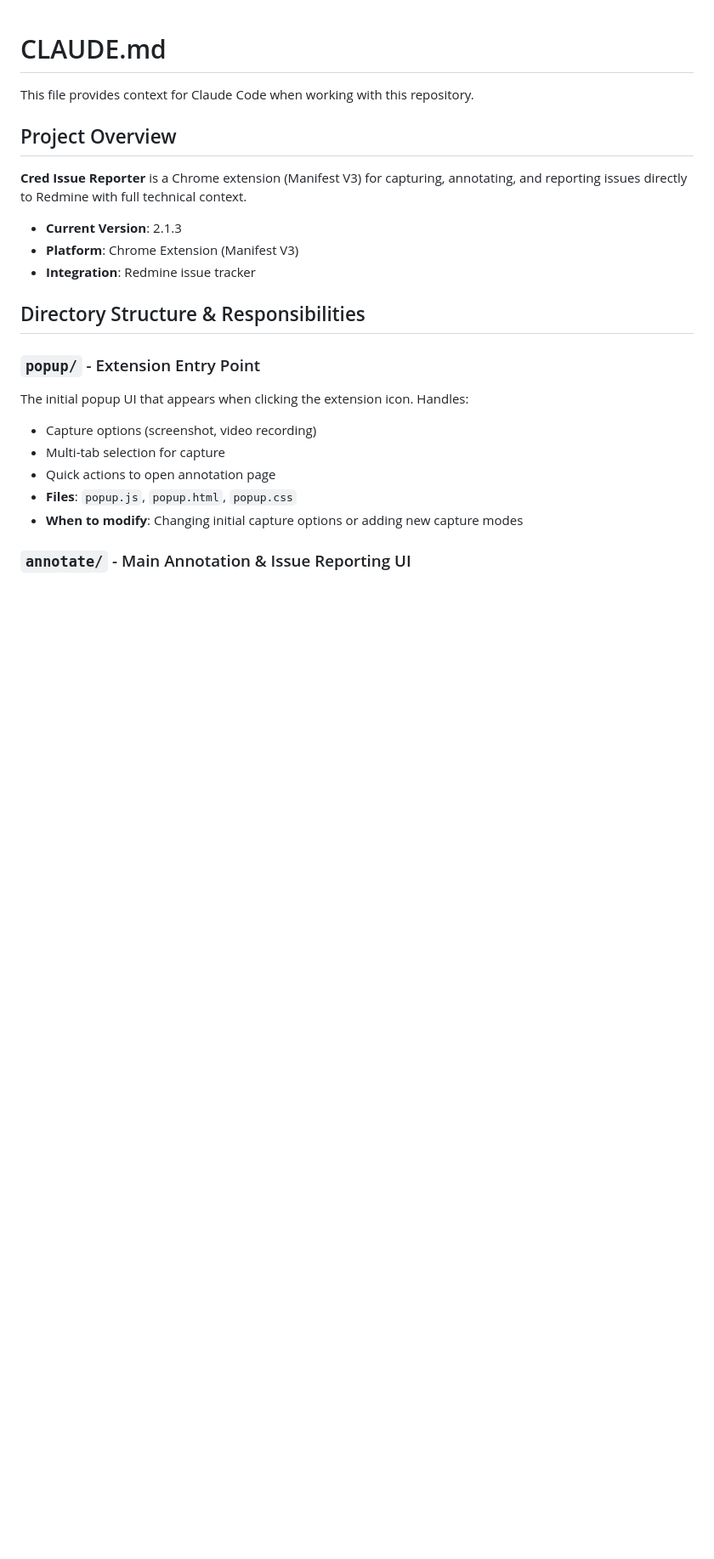
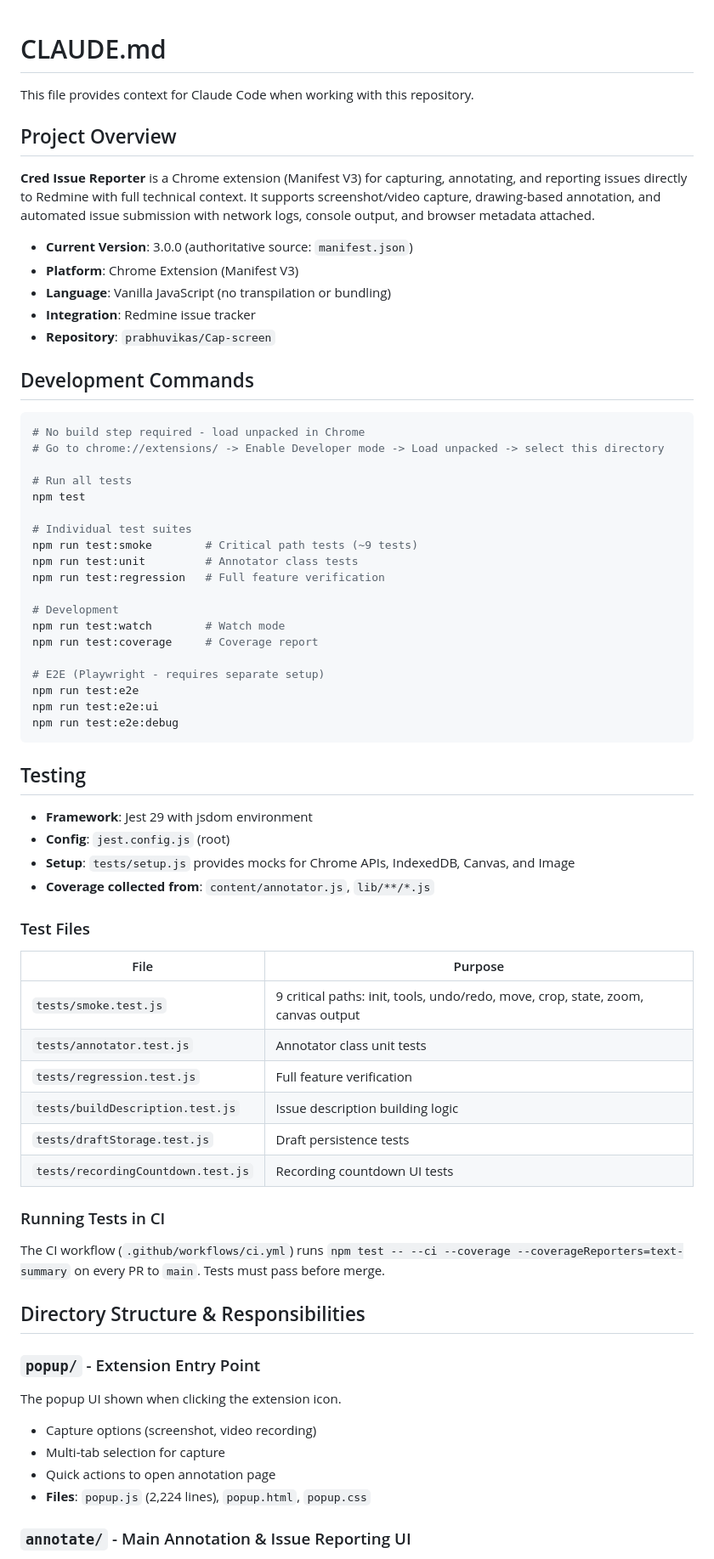
Before and after one commit to prabhuvikas/Cap-screen, a Markdown page: CLAUDE.md, the part around one of its changes. Shown at 85% size. Drawn GitHub-style; blank space fills up the shorter version.

````diff
--- a/CLAUDE.md
+++ b/CLAUDE.md
@@ -4,20 +4,67 @@ This file provides context for Claude Code when working with this repository.
 
 ## Project Overview
 
-**Cred Issue Reporter** is a Chrome extension (Manifest V3) for capturing, annotating, and reporting issues directly to Redmine with full technical context.
+**Cred Issue Reporter** is a Chrome extension (Manifest V3) for capturing, annotating, and reporting issues directly to Redmine with full technical context. It supports screenshot/video capture, drawing-based annotation, and automated issue submission with network logs, console output, and browser metadata attached.
 
-- **Current Version**: 2.1.3
+- **Current Version**: 3.0.0 (authoritative source: `manifest.json`)
 - **Platform**: Chrome Extension (Manifest V3)
+- **Language**: Vanilla JavaScript (no transpilation or bundling)
 - **Integration**: Redmine issue tracker
+- **Repository**: `prabhuvikas/Cap-screen`
+
+## Development Commands
+
+```bash
+# No build step required - load unpacked in Chrome
+# Go to chrome://extensions/ -> Enable Developer mode -> Load unpacked -> select this directory
+
+# Run all tests
+npm test
+
+# Individual test suites
+npm run test:smoke        # Critical path tests (~9 tests)
+npm run test:unit         # Annotator class tests
+npm run test:regression   # Full feature verification
+
+# Development
+npm run test:watch        # Watch mode
+npm run test:coverage     # Coverage report
+
+# E2E (Playwright - requires separate setup)
+npm run test:e2e
+npm run test:e2e:ui
+npm run test:e2e:debug
+```
+
+## Testing
+
+- **Framework**: Jest 29 with jsdom environment
+- **Config**: `jest.config.js` (root)
+- **Setup**: `tests/setup.js` provides mocks for Chrome APIs, IndexedDB, Canvas, and Image
+- **Coverage collected from**: `content/annotator.js`, `lib/**/*.js`
+
+### Test Files
+
+| File | Purpose |
+|------|---------|
+| `tests/smoke.test.js` | 9 critical paths: init, tools, undo/redo, move, crop, state, zoom, canvas output |
+| `tests/annotator.test.js` | Annotator class unit tests |
+| `tests/regression.test.js` | Full feature verification |
+| `tests/buildDescription.test.js` | Issue description building logic |
+| `tests/draftStorage.test.js` | Draft persistence tests |
+| `tests/recordingCountdown.test.js` | Recording countdown UI tests |
+
+### Running Tests in CI
+
+The CI workflow (`.github/workflows/ci.yml`) runs `npm test -- --ci --coverage --coverageReporters=text-summary` on every PR to `main`. Tests must pass before merge.
 
 ## Directory Structure & Responsibilities
 
 ### `popup/` - Extension Entry Point
-The initial popup UI that appears when clicking the extension icon. Handles:
+The popup UI shown when clicking the extension icon.
 - Capture options (screenshot, video recording)
 - Multi-tab selection for capture
 - Quick actions to open annotation page
-- **Files**: `popup.js`, `popup.html`, `popup.css`
-- **When to modify**: Changing initial capture options or adding new capture modes
+- **Files**: `popup.js` (2,224 lines), `popup.html`, `popup.css`
 
 ### `annotate/` - Main Annotation & Issue Reporting UI
````
Also changed, not shown: other parts of CLAUDE.md (+110 -90 lines).
